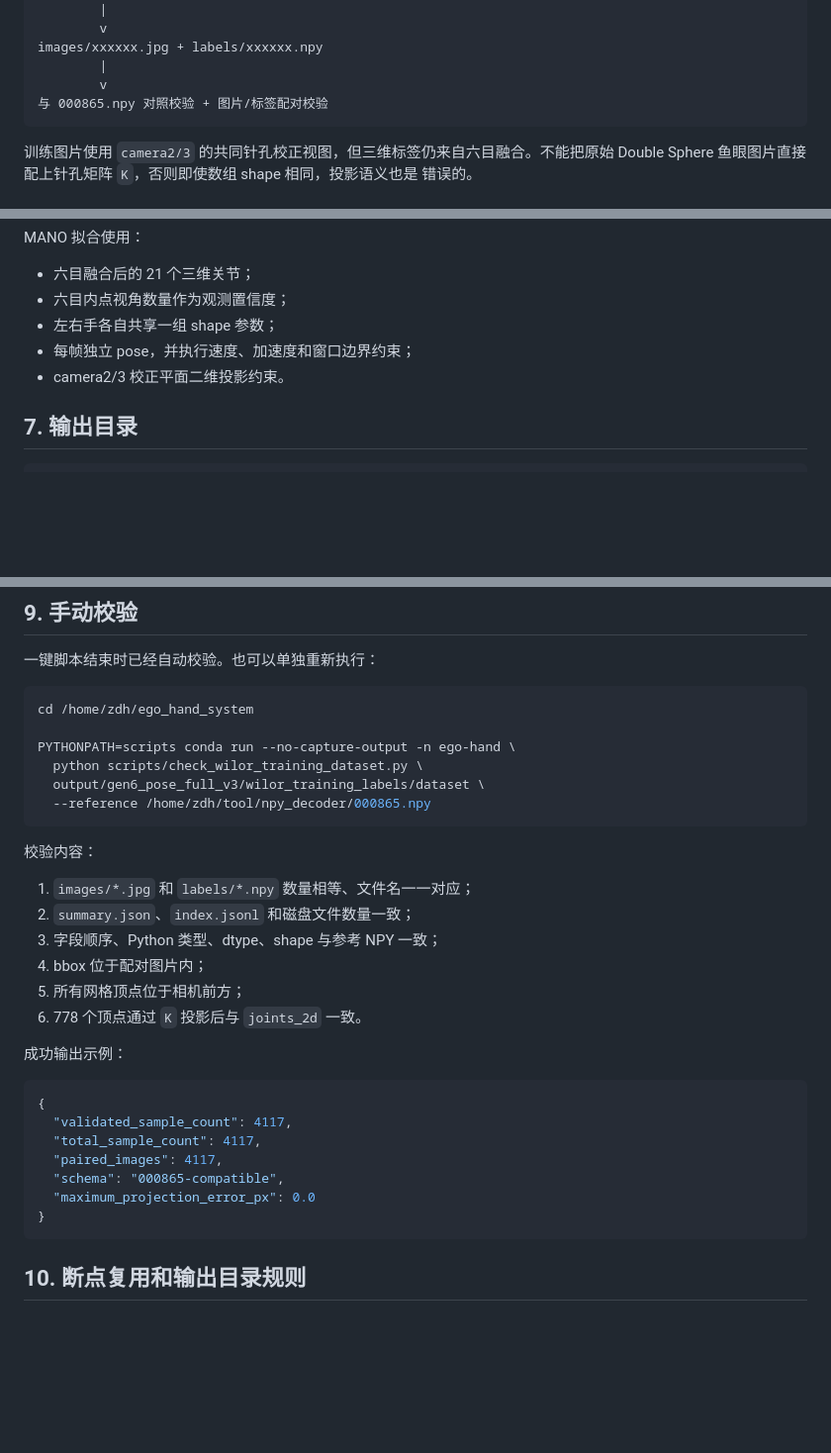
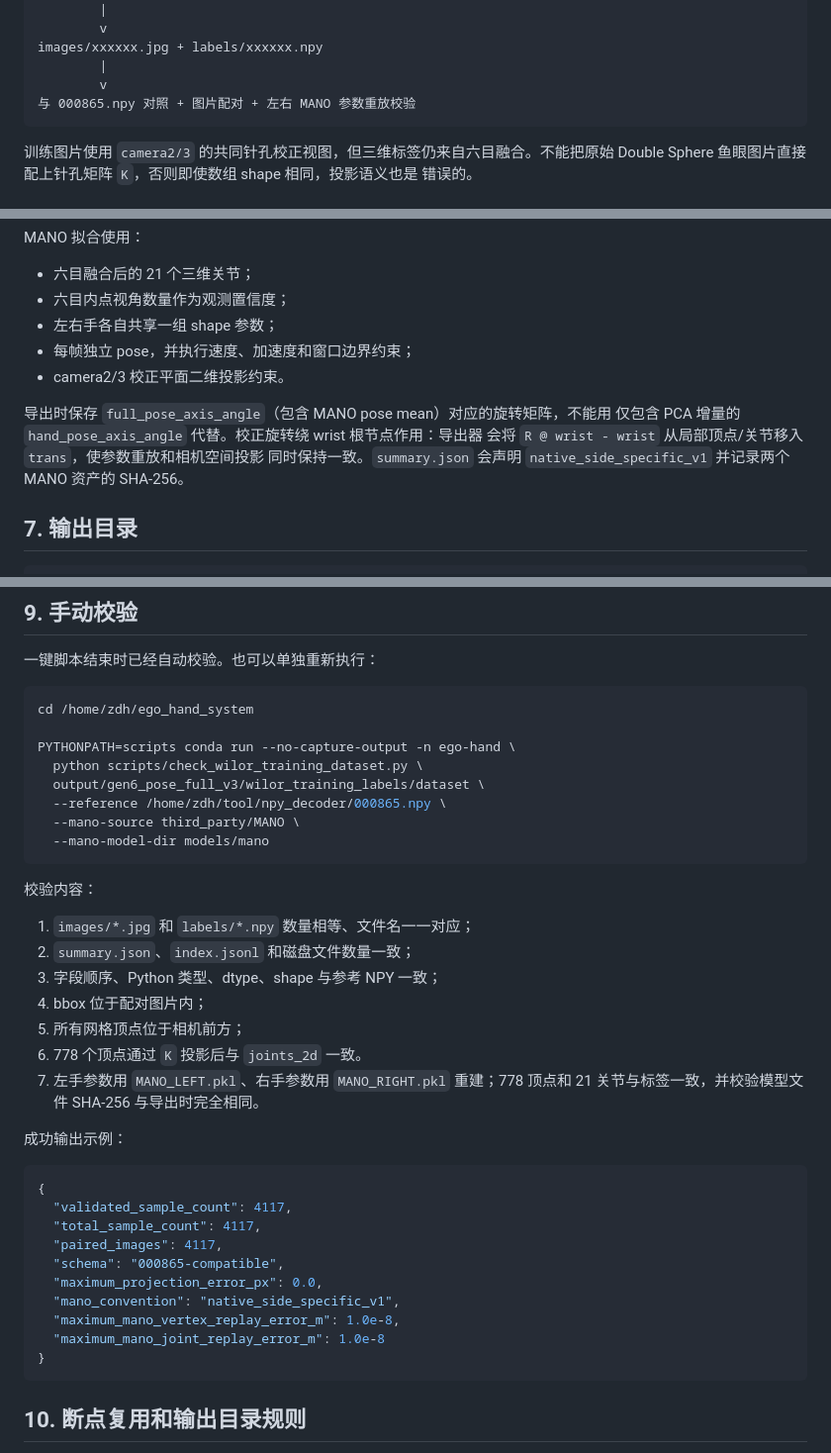
Before and after one commit to zdh1213112/ego_hand_system, a Markdown page: docs/GEN_SIX_CAMERA_WILOR_LABEL_EXPORT_GUIDE.md, 3 parts joined by grey strips. Shown at 99% size. Rendered like a GitHub page; blank space fills up the shorter version.

````diff
--- a/docs/GEN_SIX_CAMERA_WILOR_LABEL_EXPORT_GUIDE.md
+++ b/docs/GEN_SIX_CAMERA_WILOR_LABEL_EXPORT_GUIDE.md
@@ -55,7 +55,7 @@ GEN base 坐标系左右手 21x3 三维关节
 images/xxxxxx.jpg + labels/xxxxxx.npy
         |
         v
-与 000865.npy 对照校验 + 图片/标签配对校验
+与 000865.npy 对照 + 图片配对 + 左右 MANO 参数重放校验
 ```
 
 训练图片使用 `camera2/3` 的共同针孔校正视图，但三维标签仍来自六目融合。不能把原始
@@ -241,6 +241,12 @@ MANO 拟合使用：
 - 每帧独立 pose，并执行速度、加速度和窗口边界约束；
 - camera2/3 校正平面二维投影约束。
 
+导出时保存 `full_pose_axis_angle`（包含 MANO pose mean）对应的旋转矩阵，不能用
+仅包含 PCA 增量的 `hand_pose_axis_angle` 代替。校正旋转绕 wrist 根节点作用：导出器
+会将 `R @ wrist - wrist` 从局部顶点/关节移入 `trans`，使参数重放和相机空间投影
+同时保持一致。`summary.json` 会声明 `native_side_specific_v1` 并记录两个 MANO
+资产的 SHA-256。
+
 ## 7. 输出目录
 
 ```text
@@ -322,7 +328,9 @@ cd /home/zdh/ego_hand_system
 PYTHONPATH=scripts conda run --no-capture-output -n ego-hand \
   python scripts/check_wilor_training_dataset.py \
   output/gen6_pose_full_v3/wilor_training_labels/dataset \
-  --reference /home/zdh/tool/npy_decoder/000865.npy
+  --reference /home/zdh/tool/npy_decoder/000865.npy \
+  --mano-source third_party/MANO \
+  --mano-model-dir models/mano
 ```
 
 校验内容：
@@ -333,6 +341,8 @@ PYTHONPATH=scripts conda run --no-capture-output -n ego-hand \
 4. bbox 位于配对图片内；
 5. 所有网格顶点位于相机前方；
 6. 778 个顶点通过 `K` 投影后与 `joints_2d` 一致。
+7. 左手参数用 `MANO_LEFT.pkl`、右手参数用 `MANO_RIGHT.pkl` 重建；778 顶点和
+   21 关节与标签一致，并校验模型文件 SHA-256 与导出时完全相同。
 
 成功输出示例：
 
@@ -342,7 +352,10 @@ PYTHONPATH=scripts conda run --no-capture-output -n ego-hand \
   "total_sample_count": 4117,
   "paired_images": 4117,
   "schema": "000865-compatible",
-  "maximum_projection_error_px": 0.0
+  "maximum_projection_error_px": 0.0,
+  "mano_convention": "native_side_specific_v1",
+  "maximum_mano_vertex_replay_error_m": 1.0e-8,
+  "maximum_mano_joint_replay_error_m": 1.0e-8
 }
 ```
 
````
Also changed, not shown: README.md (+4 -2 lines).
